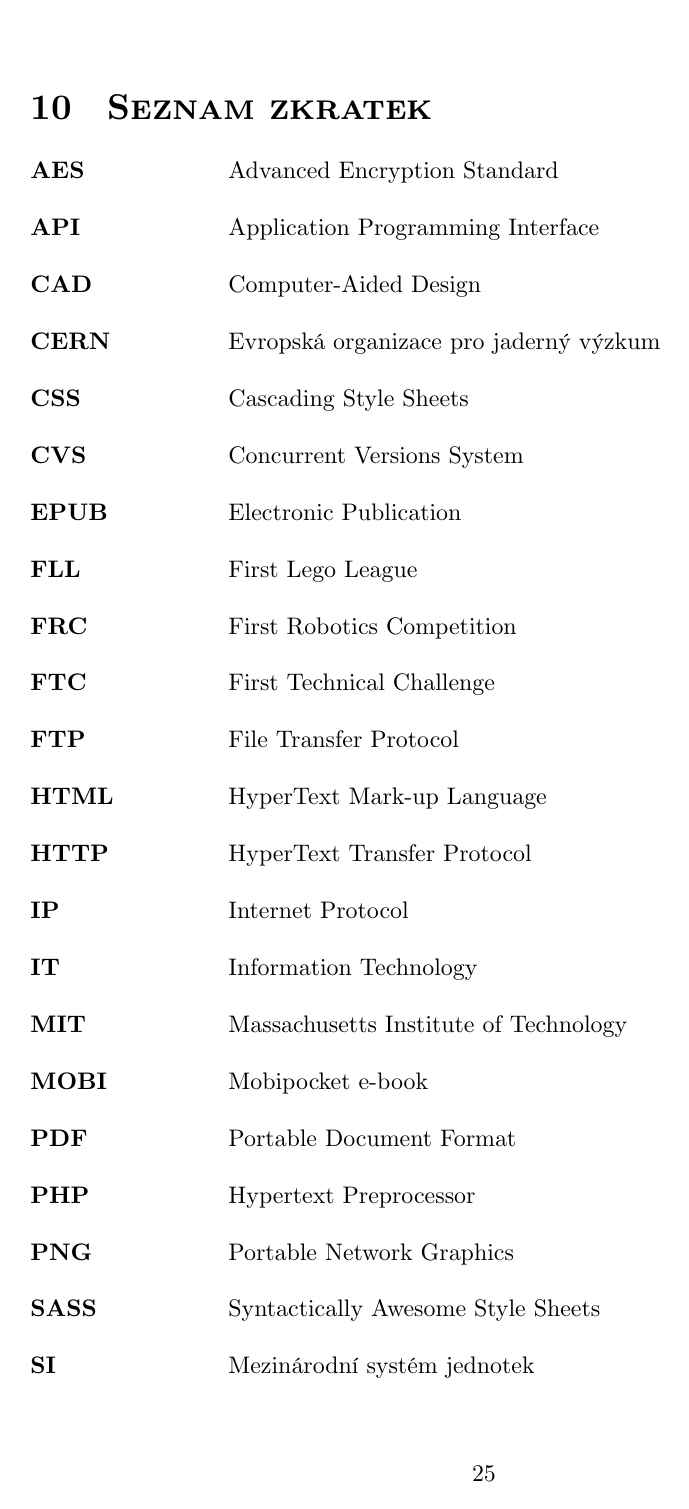
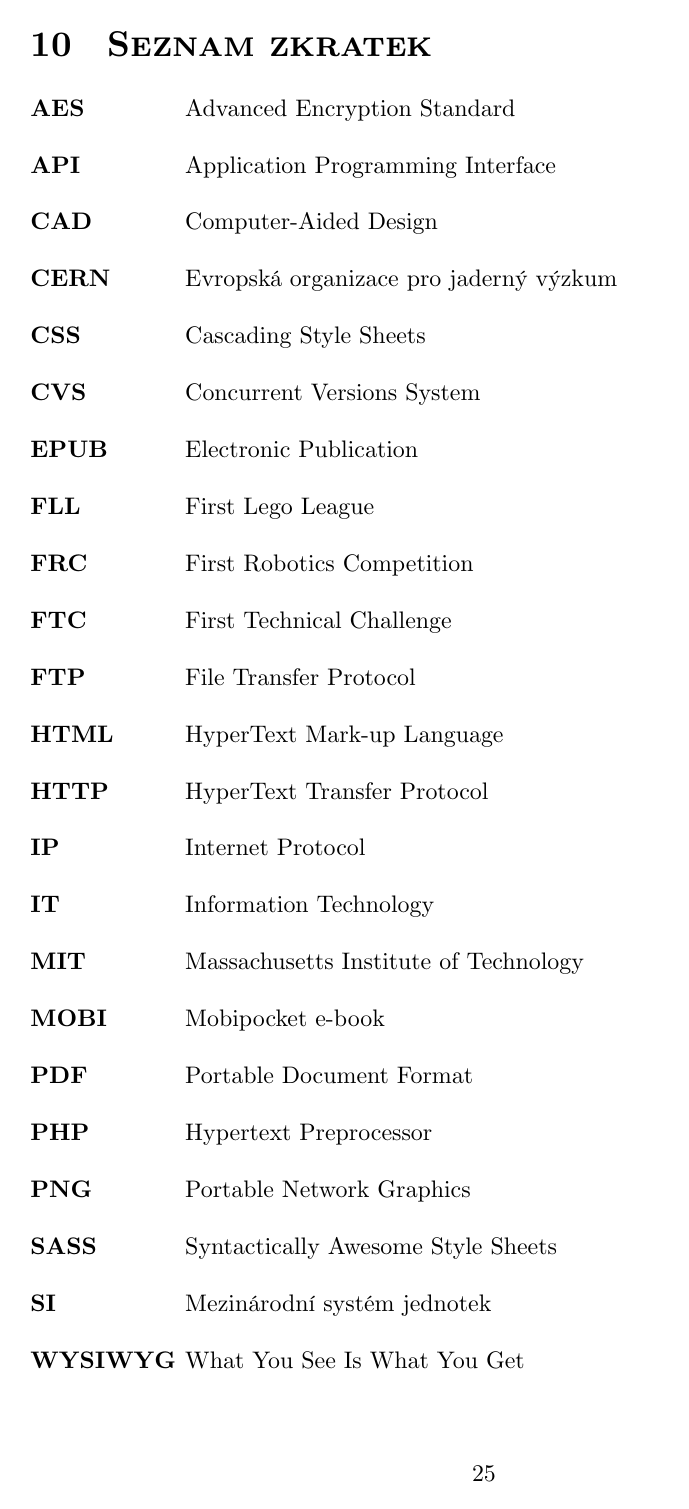
Before and after one commit to xiaoxiae/soc-paper-2019, a LaTeX document (soc.tex): page 26 of 31 before the commit and page 26 of 30 after it. Compiled offline with LuaLaTeX.

Commit message:
update includes formatting

```diff
--- a/soc.tex
+++ b/soc.tex
@@ -1,5 +1,9 @@
 \documentclass[a4paper, 12pt]{article}
-\usepackage[top=2.5cm, left=3.5cm, right=1.5cm, bottom=2.5cm, includefoot]{geometry}
+\usepackage[top=2.5cm,
+            left=3.5cm,
+            right=1.5cm,
+            bottom=2.5cm,
+            includefoot]{geometry}              % set margins
 
 % LANGUAGE %
 %-========-%
@@ -10,10 +14,10 @@
 
 % TOC AND LOF %
 %-===========-%
-\usepackage[subfigure,titles]{tocloft}          % for controlling LOF and LOF
-\setlength{\cftfigindent}{0pt}                  % remove left LOF margin
+\usepackage[subfigure, titles]{tocloft}         % controlling lof and lot
+\setlength{\cftfigindent}{0pt}                  % remove left lof margin
 
-\usepackage[nottoc]{tocbibind}                  % no TOC in TOC
+\usepackage[nottoc]{tocbibind}                  % no toc in toc
 
 \makeatletter                                   % remove titles from lof and lot
 \renewcommand\listoffigures{%
@@ -28,8 +32,8 @@
 }
 \makeatother
 
-\setlength{\cftfigindent}{0pt}                  % lof indentation
-\setlength{\cfttabindent}{0pt}                  % lot indentation
+\setlength{\cftfigindent}{0pt}                  % no lof indentation
+\setlength{\cfttabindent}{0pt}                  % no lot indentation
 
 \renewcommand{\contentsname}{Obsah}             % change TOC name
 
@@ -68,26 +72,30 @@
 \addbibresource{soc.bib}                        % reference file
 
 \renewcommand*{\finentrypunct}{}                % don't end the reference with .
-
 \renewcommand{\multinamedelim}{\addcomma\space} % use comma as delimeter
 \renewcommand{\finalnamedelim}{\addspace a \space} % use a as final name delim
 \renewbibmacro{in:}{}                           % don't use In:
 
-\DeclareFieldFormat{labelnumberwidth}{[#1]}     % wrap references in square br.
+\DeclareFieldFormat{labelnumberwidth}{[#1]}     % wrap refs in square brackets
 
 
 % TABLES          %
 % requires: float %
 %-===============-%
-\floatstyle{plaintop}
-\restylefloat{table}
+\floatstyle{plaintop}                           % table caption on top
+\restylefloat{table}                            % -||-
 \usepackage{booktabs}                           % table formatting
 
 
 % MISCELLANEOUS %
 %-=============-%
 \usepackage{amsmath, amstext}                   % math
-\usepackage[font=small, labelfont=bf, figurename=Obr., tablename=Tab.]{caption}
+
+\usepackage[font=small,
+            labelfont=bf,
+            figurename=Obr.,
+            tablename=Tab.]{caption}            % captions
+
 \usepackage{enumitem}                           % lists
 
 
@@ -102,14 +110,22 @@
 \usepackage[T1]{fontenc}                        % font encoding
 \usepackage{fontspec}                           % font selector
 
-\setmainfont{CMU Serif}                         % select font that suports bx sc
-
+\setmainfont{CMU Serif}                         % a font that suports bx sc
 
 
 % ACRONYMS %
-%-================-%
-\usepackage[acronym,nopostdot,numberedsection,nogroupskip,nonumberlist]{glossaries}
-\renewcommand{\acrfullformat}[2]{#2\space(#1)}  % switch long (short) for short (long)
+%-========-%
+\usepackage[acronym,                            % use acronyms
+            nopostdot,                          % no dot at end of 2nd column
+            numberedsection,                    % number glossary
+            nogroupskip,                        % no grouping by same letter
+            nonumberlist]{glossaries}           % no page numbers
+
+\renewcommand{\acrfullformat}[2]{#2\space(#1)}  % long (short) to short (long)
+
+\setglossarystyle{alttree}                      % set style of glossary
+
+\renewcommand{\glossarypreamble}{\vspace*{-2\baselineskip}} % reduce glossaries title spacing
 
 \makeglossaries
 
@@ -137,16 +153,22 @@
 \newacronym{mit}{MIT}{Massachusetts Institute of Technology}
 \newacronym{it}{IT}{Information Technology}
 
+\glsaddall                                      % add all acronyms
+\glsfindwidesttoplevelname
+
 
 % TEXT FORMATTING %
 %-================-%
 \usepackage{titlesec}
 
 % titles have sizes 18pt, 16pt and 14pt, respectively
-% the space between the number and the text of the title is 1em = 10pt
+% the space between the number and the text of the title is 1em
 \titleformat{\section}{\bfseries\scshape\fontsize{18pt}{21.6}\selectfont}{\thesection}{1em}{}
 \titleformat{\subsection}{\bfseries\fontsize{16pt}{19.2}\selectfont}{\thesubsection}{1em}{}
 \titleformat{\subsubsection}{\bfseries\fontsize{14pt}{16.8}\selectfont}{\thesubsubsection}{1em}{}
+
+\setlength\parindent{0pt}                       % 0pt paragraph indentation
+\setlength\parskip{12pt}                        % 12pt paragraph spacing
 
 \titlespacing{\section}      {0pt}{0pt}{6pt}    % 18pt (12pt + 6pt)
 \titlespacing{\subsection}   {0pt}{0pt}{4pt}    % 16pt (12pt + 4pt)
@@ -154,16 +176,13 @@
 
 \renewcommand{\baselinestretch}{1.15}           % baseline stretch
 
-\setlength\parindent{0pt}                       % 0pt paragraph indentation
-\setlength\parskip{12pt}                        % 12pt paragraph spacing
-
 
 % OTHER %
 %-=====-%
-\widowpenalty10000  % prevent widows
-\clubpenalty10000   % prevent widows
+\widowpenalty10000                              % prevent widows
+\clubpenalty10000                               % prevent widows
 
-\pagenumbering{gobble}   % suppress page numbering until TOC page
+\pagenumbering{gobble}                          % suppress page numbering
 
 % define KaTeX logo
 \makeatletter
```
Also changed, not shown: soc.tex (16 more changed lines).
